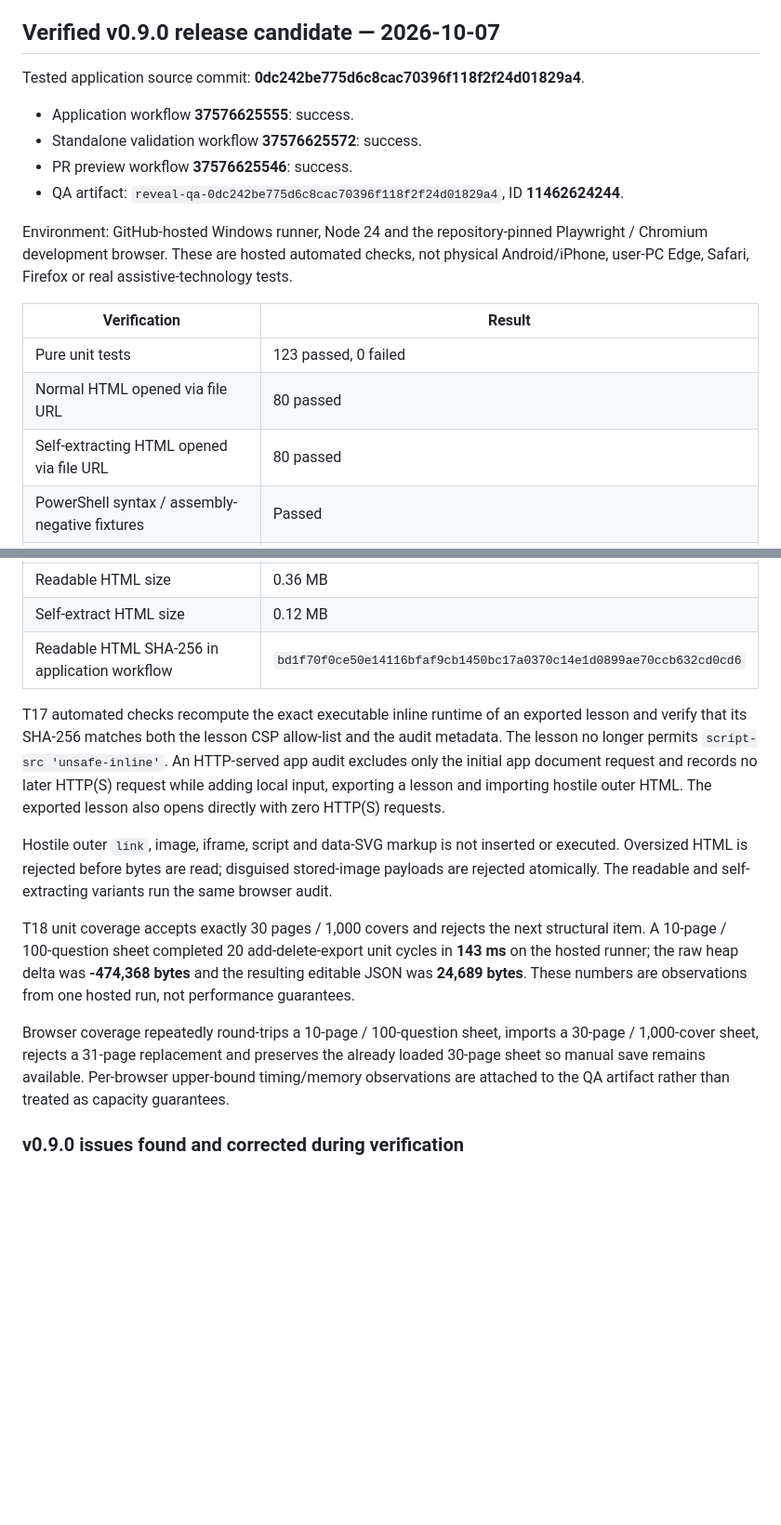
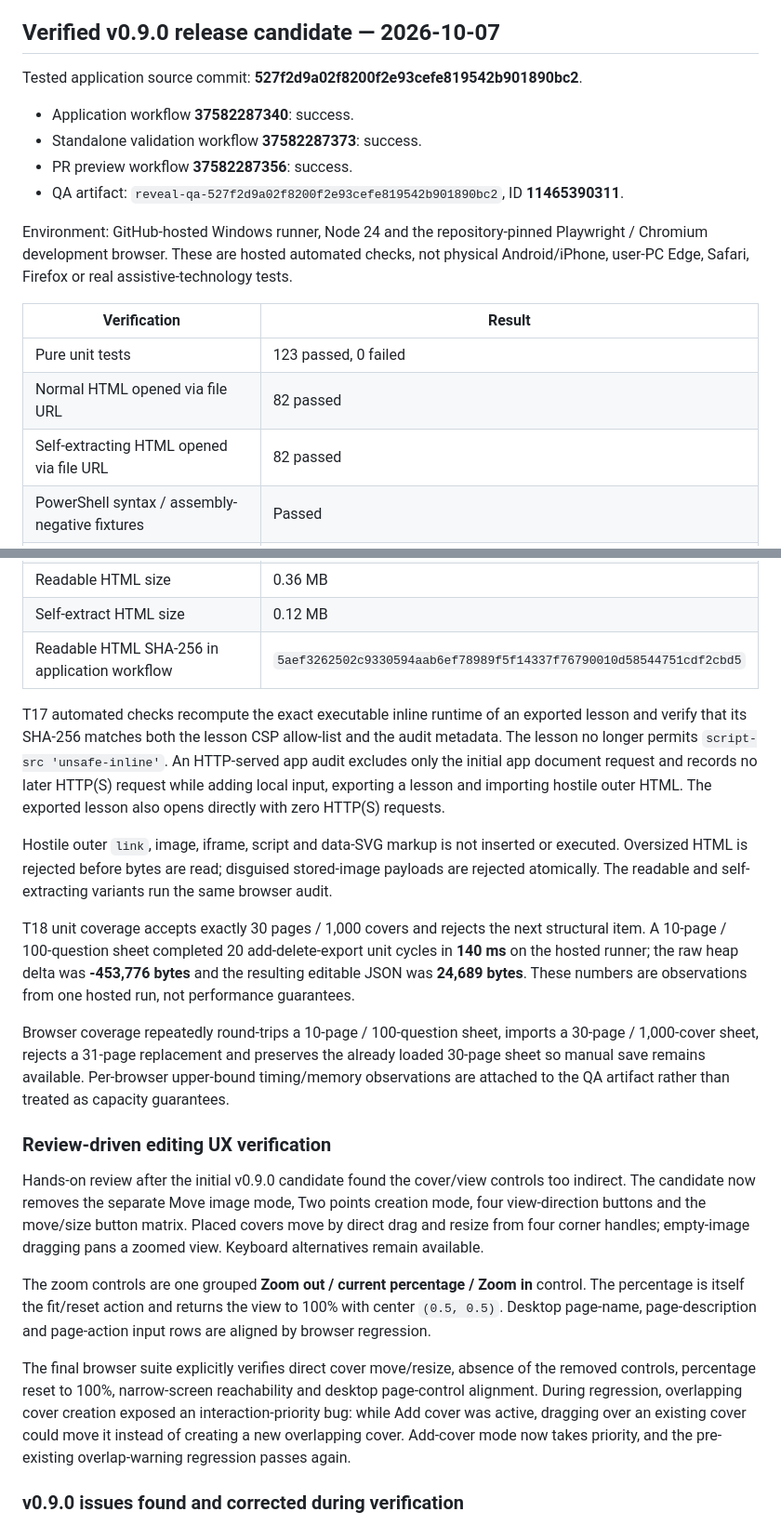
Before and after one commit to ttomohisa/htmlapps-reveal-sheet, a Markdown page: docs/QA_RESULTS.md, 2 parts joined by grey strips. Shown at 93% size. GitHub-like rendering; blank space fills up the shorter version.

Commit message:
docs: record direct-edit UX verification

```diff
--- a/docs/QA_RESULTS.md
+++ b/docs/QA_RESULTS.md
@@ -6,20 +6,20 @@ This record contains verified CI evidence through v0.9.0 / T01–T18. It does no
 
 ## Verified v0.9.0 release candidate — 2026-10-07
 
-Tested application source commit: **0dc242be775d6c8cac70396f118f2f24d01829a4**.
+Tested application source commit: **527f2d9a02f8200f2e93cefe819542b901890bc2**.
 
-- Application workflow **37576625555**: success.
-- Standalone validation workflow **37576625572**: success.
-- PR preview workflow **37576625546**: success.
-- QA artifact: `reveal-qa-0dc242be775d6c8cac70396f118f2f24d01829a4`, ID **11462624244**.
+- Application workflow **37582287340**: success.
+- Standalone validation workflow **37582287373**: success.
+- PR preview workflow **37582287356**: success.
+- QA artifact: `reveal-qa-527f2d9a02f8200f2e93cefe819542b901890bc2`, ID **11465390311**.
 
 Environment: GitHub-hosted Windows runner, Node 24 and the repository-pinned Playwright / Chromium development browser. These are hosted automated checks, not physical Android/iPhone, user-PC Edge, Safari, Firefox or real assistive-technology tests.
 
 | Verification | Result |
 |---|---|
 | Pure unit tests | 123 passed, 0 failed |
-| Normal HTML opened via file URL | 80 passed |
-| Self-extracting HTML opened via file URL | 80 passed |
+| Normal HTML opened via file URL | 82 passed |
+| Self-extracting HTML opened via file URL | 82 passed |
 | PowerShell syntax / assembly-negative fixtures | Passed |
 | Repository build and standalone contracts | Passed |
 | Normal/root-copy bytes and self-extract restoration | Passed |
@@ -27,15 +27,23 @@ Environment: GitHub-hosted Windows runner, Node 24 and the repository-pinned Pla
 | QA capture step | Passed |
 | Readable HTML size | 0.36 MB |
 | Self-extract HTML size | 0.12 MB |
-| Readable HTML SHA-256 in application workflow | `bd1f70f0ce50e14116bfaf9cb1450bc17a0370c14e1d0899ae70ccb632cd0cd6` |
+| Readable HTML SHA-256 in application workflow | `5aef3262502c9330594aab6ef78989f5f14337f76790010d58544751cdf2cbd5` |
 
 T17 automated checks recompute the exact executable inline runtime of an exported lesson and verify that its SHA-256 matches both the lesson CSP allow-list and the audit metadata. The lesson no longer permits `script-src 'unsafe-inline'`. An HTTP-served app audit excludes only the initial app document request and records no later HTTP(S) request while adding local input, exporting a lesson and importing hostile outer HTML. The exported lesson also opens directly with zero HTTP(S) requests.
 
 Hostile outer `link`, image, iframe, script and data-SVG markup is not inserted or executed. Oversized HTML is rejected before bytes are read; disguised stored-image payloads are rejected atomically. The readable and self-extracting variants run the same browser audit.
 
-T18 unit coverage accepts exactly 30 pages / 1,000 covers and rejects the next structural item. A 10-page / 100-question sheet completed 20 add-delete-export unit cycles in **143 ms** on the hosted runner; the raw heap delta was **-474,368 bytes** and the resulting editable JSON was **24,689 bytes**. These numbers are observations from one hosted run, not performance guarantees.
+T18 unit coverage accepts exactly 30 pages / 1,000 covers and rejects the next structural item. A 10-page / 100-question sheet completed 20 add-delete-export unit cycles in **140 ms** on the hosted runner; the raw heap delta was **-453,776 bytes** and the resulting editable JSON was **24,689 bytes**. These numbers are observations from one hosted run, not performance guarantees.
 
 Browser coverage repeatedly round-trips a 10-page / 100-question sheet, imports a 30-page / 1,000-cover sheet, rejects a 31-page replacement and preserves the already loaded 30-page sheet so manual save remains available. Per-browser upper-bound timing/memory observations are attached to the QA artifact rather than treated as capacity guarantees.
+
+### Review-driven editing UX verification
+
+Hands-on review after the initial v0.9.0 candidate found the cover/view controls too indirect. The candidate now removes the separate Move image mode, Two points creation mode, four view-direction buttons and the move/size button matrix. Placed covers move by direct drag and resize from four corner handles; empty-image dragging pans a zoomed view. Keyboard alternatives remain available.
+
+The zoom controls are one grouped **Zoom out / current percentage / Zoom in** control. The percentage is itself the fit/reset action and returns the view to 100% with center `(0.5, 0.5)`. Desktop page-name, page-description and page-action input rows are aligned by browser regression.
+
+The final browser suite explicitly verifies direct cover move/resize, absence of the removed controls, percentage reset to 100%, narrow-screen reachability and desktop page-control alignment. During regression, overlapping cover creation exposed an interaction-priority bug: while Add cover was active, dragging over an existing cover could move it instead of creating a new overlapping cover. Add-cover mode now takes priority, and the pre-existing overlap-warning regression passes again.
 
 ### v0.9.0 issues found and corrected during verification
 
```
Also changed, not shown: docs/MOBILE_ACCESSIBILITY_QA.md (+6 -4 lines), docs/QA_MATRIX.md (+15 -4 lines).
